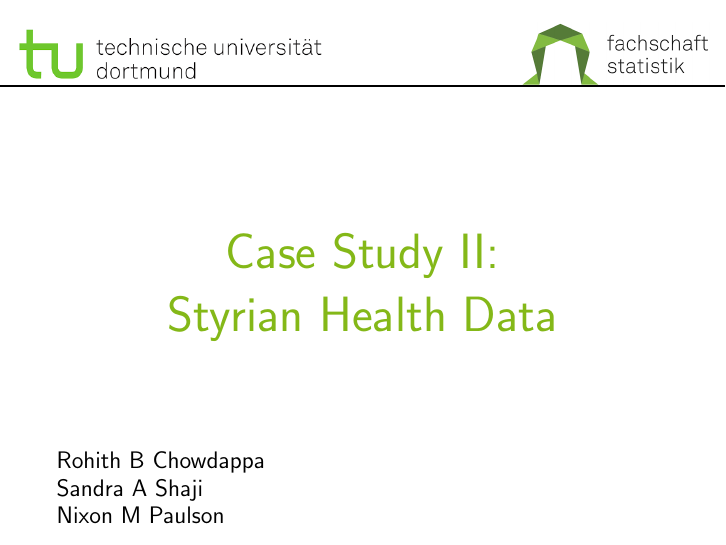
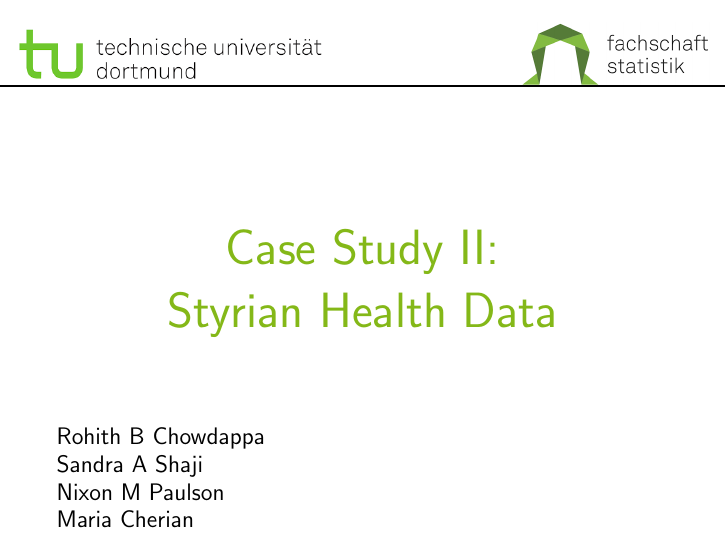
Before and after one commit to bcrohit/case-study, LaTeX slides (presentation/week1_eda.tex, which reads presentation/slides.tex): page 1 of 9. Compiled offline with pdfLaTeX.

Commit message:
add new team member

```diff
--- a/presentation/slides.tex
+++ b/presentation/slides.tex
@@ -11,13 +11,14 @@
     Styrian Health Data}
 \end{center}
 
-\vspace{1.5cm}
+\vspace{1.25cm}
 
 \begin{flushleft}
     {\large \color{black}
     Rohith B Chowdappa\\
     Sandra A Shaji\\
-    Nixon M Paulson}
+    Nixon M Paulson\\
+    Maria Cherian}
 \end{flushleft}
 
 \end{frame}
```
Also changed, not shown: presentation/week1_eda.pdf.
